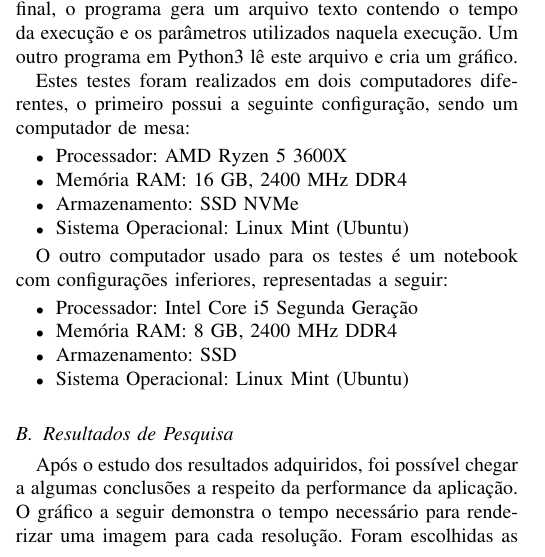
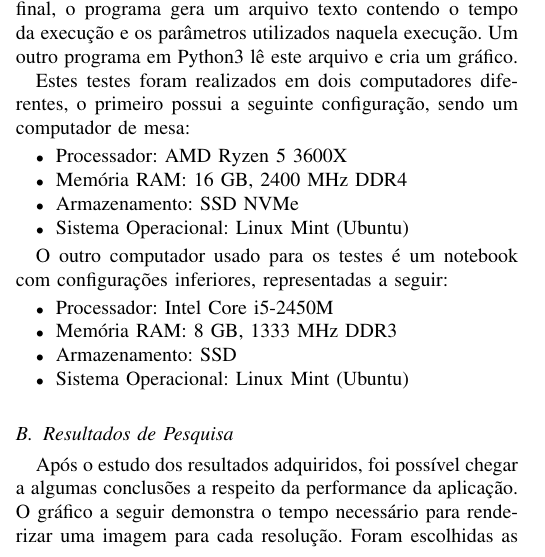
Before and after one commit to lucpena/Artigo-RayTracing, a LaTeX paper (Artigo Ray Tracing/Artigo Ray Tracing.tex): part of one column of page 9 of 12, cut so that both start at the same text. Compiled offline with pdfLaTeX.

Commit message:
Perto do fim

```diff
--- a/Artigo Ray Tracing/Artigo Ray Tracing.tex
+++ b/Artigo Ray Tracing/Artigo Ray Tracing.tex
@@ -778,8 +778,8 @@ um computador de mesa:
 O outro computador usado para os testes é um notebook com configurações inferiores, representadas a seguir:
 
 \begin{itemize}
-  \item Processador: Intel Core i5 Segunda Geração
-  \item Memória RAM: 8 GB, 2400 MHz DDR4
+  \item Processador: Intel Core i5-2450M
+  \item Memória RAM: 8 GB, 1333 MHz DDR3
   \item Armazenamento: SSD
   \item Sistema Operacional: Linux Mint (Ubuntu)
 \end{itemize}
```
